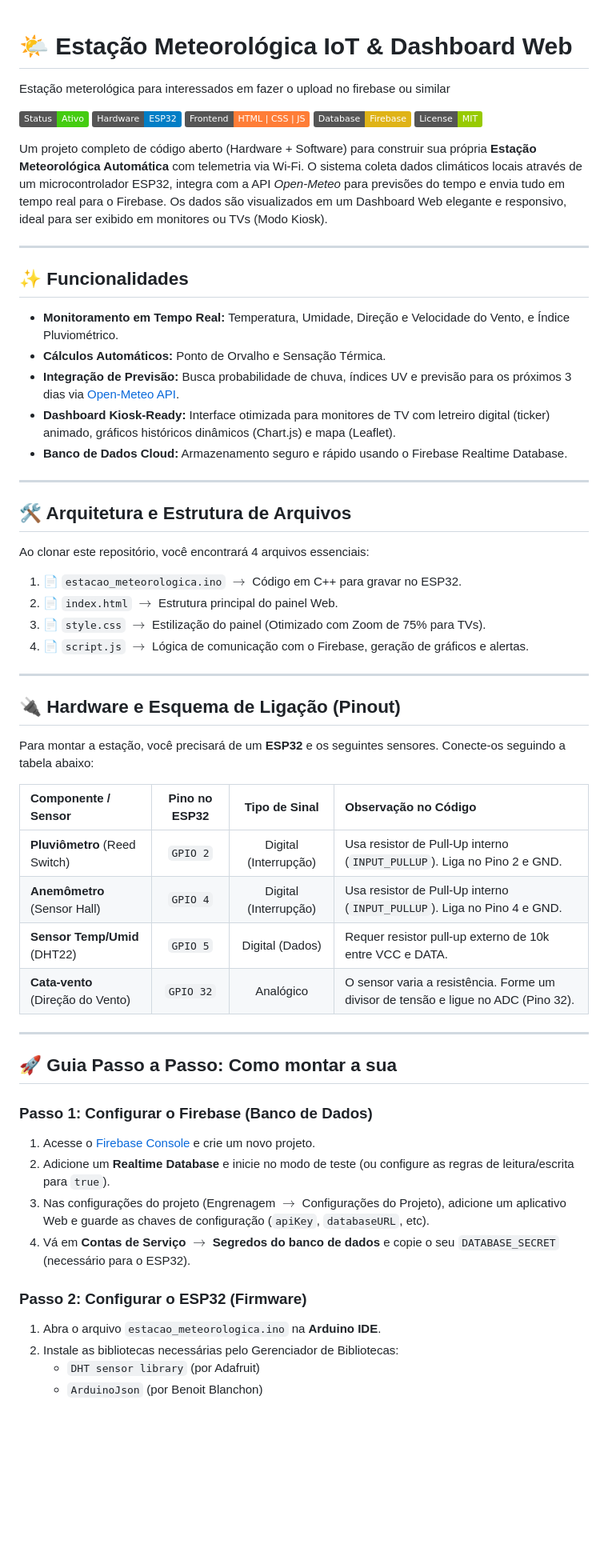
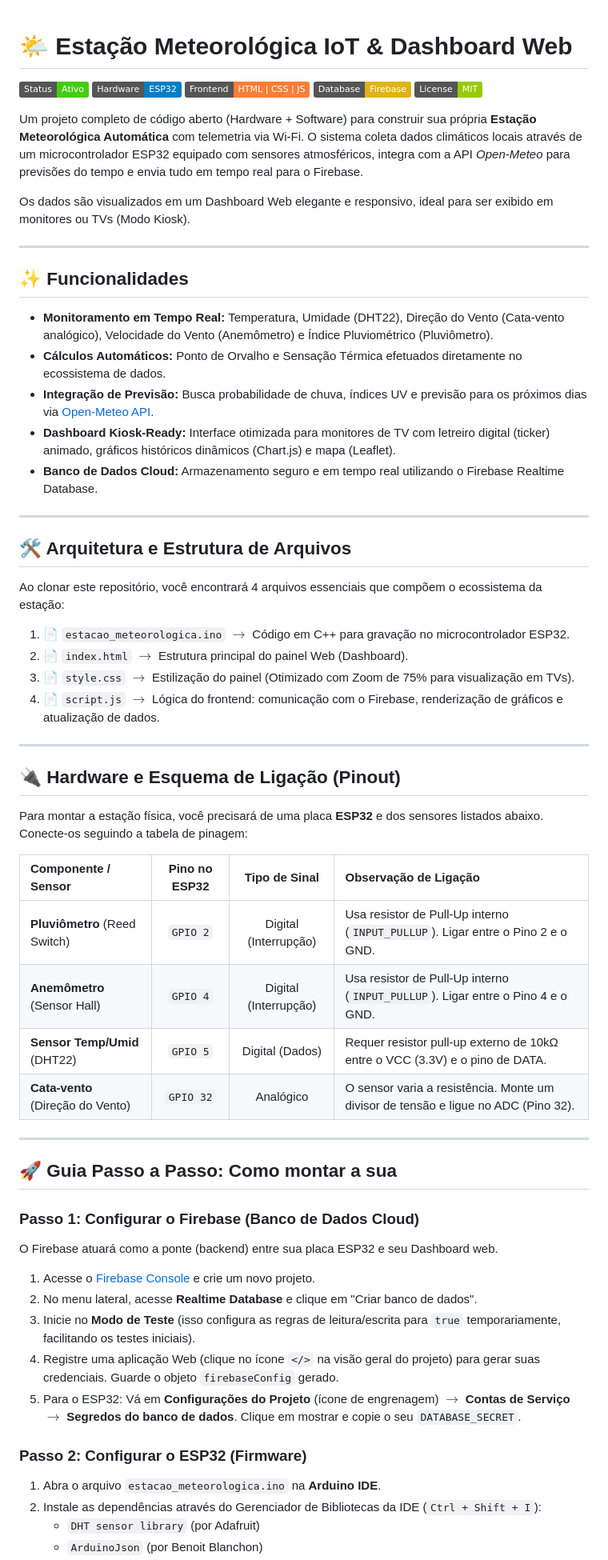
Before and after one commit to felipegasparetto-teacher/Estacao_meteorologica, a Markdown page: README.md, the part around one of its changes. Shown at 80% size. GitHub-like rendering; badges without logos; blank space fills up the shorter version.

```diff
--- a/README.md
+++ b/README.md
@@ -1,6 +1,4 @@
 # 🌤️ Estação Meteorológica IoT & Dashboard Web
-
-Estação meterológica para interessados em fazer o upload no firebase ou similar
 
 ![Status](https://img.shields.io/badge/Status-Ativo-success)
 ![Hardware](https://img.shields.io/badge/Hardware-ESP32-blue)
@@ -8,53 +6,58 @@ Estação meterológica para interessados em fazer o upload no firebase ou simil
 ![Database](https://img.shields.io/badge/Database-Firebase-yellow)
 ![License](https://img.shields.io/badge/License-MIT-green)
 
-Um projeto completo de código aberto (Hardware + Software) para construir sua própria **Estação Meteorológica Automática** com telemetria via Wi-Fi. O sistema coleta dados climáticos locais através de um microcontrolador ESP32, integra com a API *Open-Meteo* para previsões do tempo e envia tudo em tempo real para o Firebase. Os dados são visualizados em um Dashboard Web elegante e responsivo, ideal para ser exibido em monitores ou TVs (Modo Kiosk).
+Um projeto completo de código aberto (Hardware + Software) para construir sua própria **Estação Meteorológica Automática** com telemetria via Wi-Fi. O sistema coleta dados climáticos locais através de um microcontrolador ESP32 equipado com sensores atmosféricos, integra com a API *Open-Meteo* para previsões do tempo e envia tudo em tempo real para o Firebase.
+
+Os dados são visualizados em um Dashboard Web elegante e responsivo, ideal para ser exibido em monitores ou TVs (Modo Kiosk).
 
 ---
 
 ## ✨ Funcionalidades
-- **Monitoramento em Tempo Real:** Temperatura, Umidade, Direção e Velocidade do Vento, e Índice Pluviométrico.
-- **Cálculos Automáticos:** Ponto de Orvalho e Sensação Térmica.
-- **Integração de Previsão:** Busca probabilidade de chuva, índices UV e previsão para os próximos 3 dias via [Open-Meteo API](https://open-meteo.com/).
+- **Monitoramento em Tempo Real:** Temperatura, Umidade (DHT22), Direção do Vento (Cata-vento analógico), Velocidade do Vento (Anemômetro) e Índice Pluviométrico (Pluviômetro).
+- **Cálculos Automáticos:** Ponto de Orvalho e Sensação Térmica efetuados diretamente no ecossistema de dados.
+- **Integração de Previsão:** Busca probabilidade de chuva, índices UV e previsão para os próximos dias via [Open-Meteo API](https://open-meteo.com/).
 - **Dashboard Kiosk-Ready:** Interface otimizada para monitores de TV com letreiro digital (ticker) animado, gráficos históricos dinâmicos (Chart.js) e mapa (Leaflet).
-- **Banco de Dados Cloud:** Armazenamento seguro e rápido usando o Firebase Realtime Database.
+- **Banco de Dados Cloud:** Armazenamento seguro e em tempo real utilizando o Firebase Realtime Database.
 
 ---
 
 ## 🛠️ Arquitetura e Estrutura de Arquivos
 
-Ao clonar este repositório, você encontrará 4 arquivos essenciais:
+Ao clonar este repositório, você encontrará 4 arquivos essenciais que compõem o ecossistema da estação:
 
-1. 📄 `estacao_meteorologica.ino` $\rightarrow$ Código em C++ para gravar no ESP32.
-2. 📄 `index.html` $\rightarrow$ Estrutura principal do painel Web.
-3. 📄 `style.css` $\rightarrow$ Estilização do painel (Otimizado com Zoom de 75% para TVs).
-4. 📄 `script.js` $\rightarrow$ Lógica de comunicação com o Firebase, geração de gráficos e alertas.
+1. 📄 `estacao_meteorologica.ino` $\rightarrow$ Código em C++ para gravação no microcontrolador ESP32.
+2. 📄 `index.html` $\rightarrow$ Estrutura principal do painel Web (Dashboard).
+3. 📄 `style.css` $\rightarrow$ Estilização do painel (Otimizado com Zoom de 75% para visualização em TVs).
+4. 📄 `script.js` $\rightarrow$ Lógica do frontend: comunicação com o Firebase, renderização de gráficos e atualização de dados.
 
 ---
 
 ## 🔌 Hardware e Esquema de Ligação (Pinout)
 
-Para montar a estação, você precisará de um **ESP32** e os seguintes sensores. Conecte-os seguindo a tabela abaixo:
+Para montar a estação física, você precisará de uma placa **ESP32** e dos sensores listados abaixo. Conecte-os seguindo a tabela de pinagem:
 
-| Componente / Sensor | Pino no ESP32 | Tipo de Sinal | Observação no Código |
+| Componente / Sensor | Pino no ESP32 | Tipo de Sinal | Observação de Ligação |
 | :--- | :---: | :---: | :--- |
-| **Pluviômetro** (Reed Switch) | `GPIO 2` | Digital (Interrupção) | Usa resistor de Pull-Up interno (`INPUT_PULLUP`). Liga no Pino 2 e GND. |
-| **Anemômetro** (Sensor Hall) | `GPIO 4` | Digital (Interrupção) | Usa resistor de Pull-Up interno (`INPUT_PULLUP`). Liga no Pino 4 e GND. |
-| **Sensor Temp/Umid** (DHT22) | `GPIO 5` | Digital (Dados) | Requer resistor pull-up externo de 10k entre VCC e DATA. |
-| **Cata-vento** (Direção do Vento) | `GPIO 32` | Analógico | O sensor varia a resistência. Forme um divisor de tensão e ligue no ADC (Pino 32). |
+| **Pluviômetro** (Reed Switch) | `GPIO 2` | Digital (Interrupção) | Usa resistor de Pull-Up interno (`INPUT_PULLUP`). Ligar entre o Pino 2 e o GND. |
+| **Anemômetro** (Sensor Hall) | `GPIO 4` | Digital (Interrupção) | Usa resistor de Pull-Up interno (`INPUT_PULLUP`). Ligar entre o Pino 4 e o GND. |
+| **Sensor Temp/Umid** (DHT22) | `GPIO 5` | Digital (Dados) | Requer resistor pull-up externo de 10kΩ entre o VCC (3.3V) e o pino de DATA. |
+| **Cata-vento** (Direção do Vento) | `GPIO 32` | Analógico | O sensor varia a resistência. Monte um divisor de tensão e ligue no ADC (Pino 32). |
 
 ---
 
 ## 🚀 Guia Passo a Passo: Como montar a sua
 
-### Passo 1: Configurar o Firebase (Banco de Dados)
+### Passo 1: Configurar o Firebase (Banco de Dados Cloud)
+O Firebase atuará como a ponte (backend) entre sua placa ESP32 e seu Dashboard web.
+
 1. Acesse o [Firebase Console](https://console.firebase.google.com/) e crie um novo projeto.
-2. Adicione um **Realtime Database** e inicie no modo de teste (ou configure as regras de leitura/escrita para `true`).
-3. Nas configurações do projeto (Engrenagem $\rightarrow$ Configurações do Projeto), adicione um aplicativo Web e guarde as chaves de configuração (`apiKey`, `databaseURL`, etc).
-4. Vá em **Contas de Serviço** $\rightarrow$ **Segredos do banco de dados** e copie o seu `DATABASE_SECRET` (necessário para o ESP32).
+2. No menu lateral, acesse **Realtime Database** e clique em "Criar banco de dados".
+3. Inicie no **Modo de Teste** (isso configura as regras de leitura/escrita para `true` temporariamente, facilitando os testes iniciais).
+4. Registre uma aplicação Web (clique no ícone `</>` na visão geral do projeto) para gerar suas credenciais. Guarde o objeto `firebaseConfig` gerado.
+5. Para o ESP32: Vá em **Configurações do Projeto** (ícone de engrenagem) $\rightarrow$ **Contas de Serviço** $\rightarrow$ **Segredos do banco de dados**. Clique em mostrar e copie o seu `DATABASE_SECRET`.
 
 ### Passo 2: Configurar o ESP32 (Firmware)
 1. Abra o arquivo `estacao_meteorologica.ino` na **Arduino IDE**.
-2. Instale as bibliotecas necessárias pelo Gerenciador de Bibliotecas:
+2. Instale as dependências através do Gerenciador de Bibliotecas da IDE (`Ctrl + Shift + I`):
    - `DHT sensor library` (por Adafruit)
    - `ArduinoJson` (por Benoit Blanchon)
```
Also changed, not shown: other parts of README.md (+36 -8 lines).
